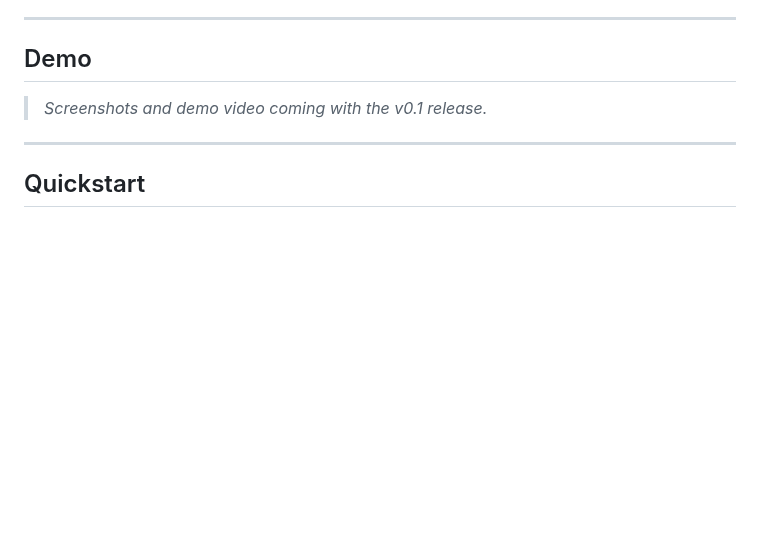
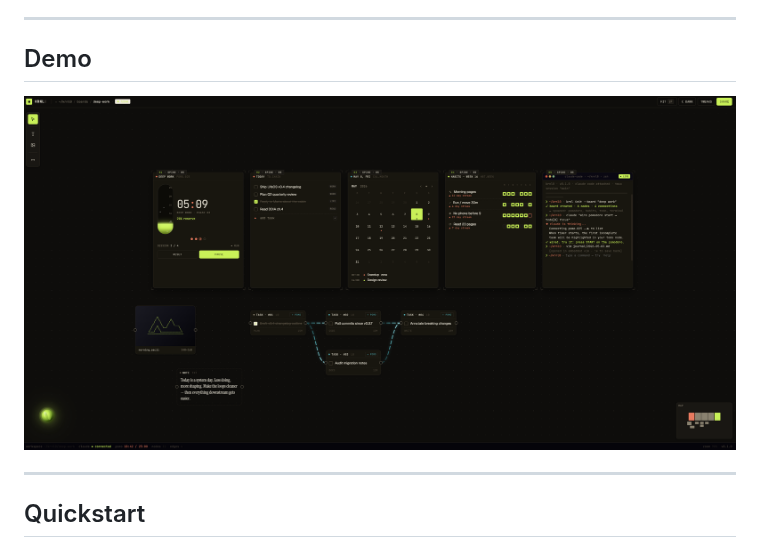
Before and after one commit to theMindDeveloper/KRNL0, a Markdown page: README.md, the part around the change. Drawn GitHub-style; pictures changed too: docs/assets/ref1.png (added); blank space fills up the shorter version.

Commit message:
added images to Readme

```diff
--- a/README.md
+++ b/README.md
@@ -51,7 +51,7 @@ The assistant takes that, runs `sys` commands, and the canvas updates live.
 
 ## Demo
 
-> *Screenshots and demo video coming with the v0.1 release.*
+![Canvas with four mother nodes](docs/assets/ref1.png)
 
 ---
 
```
